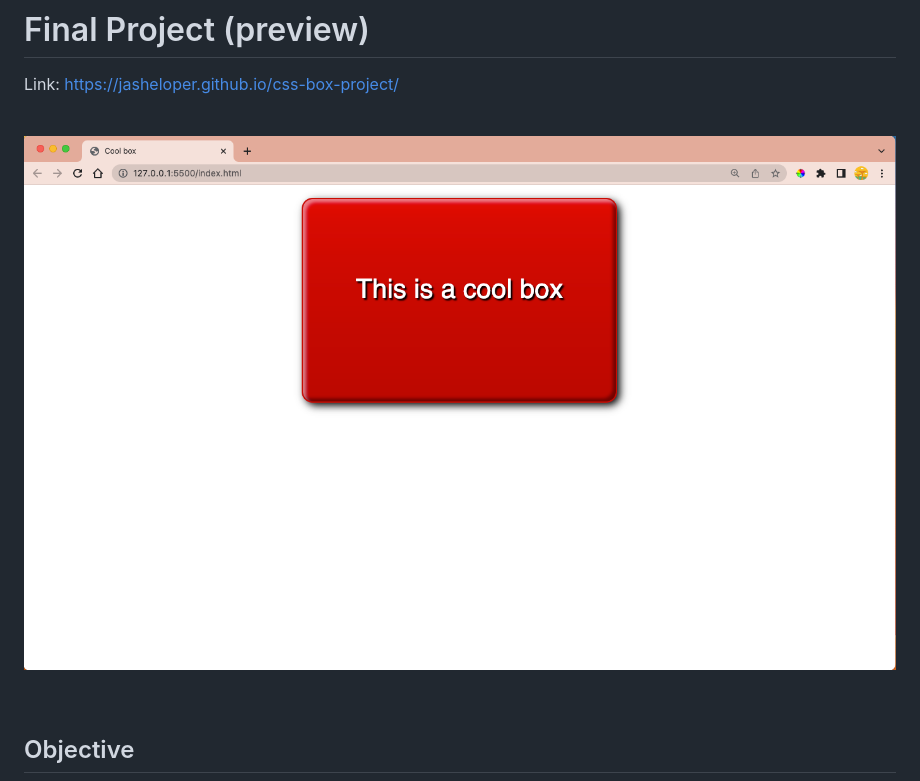
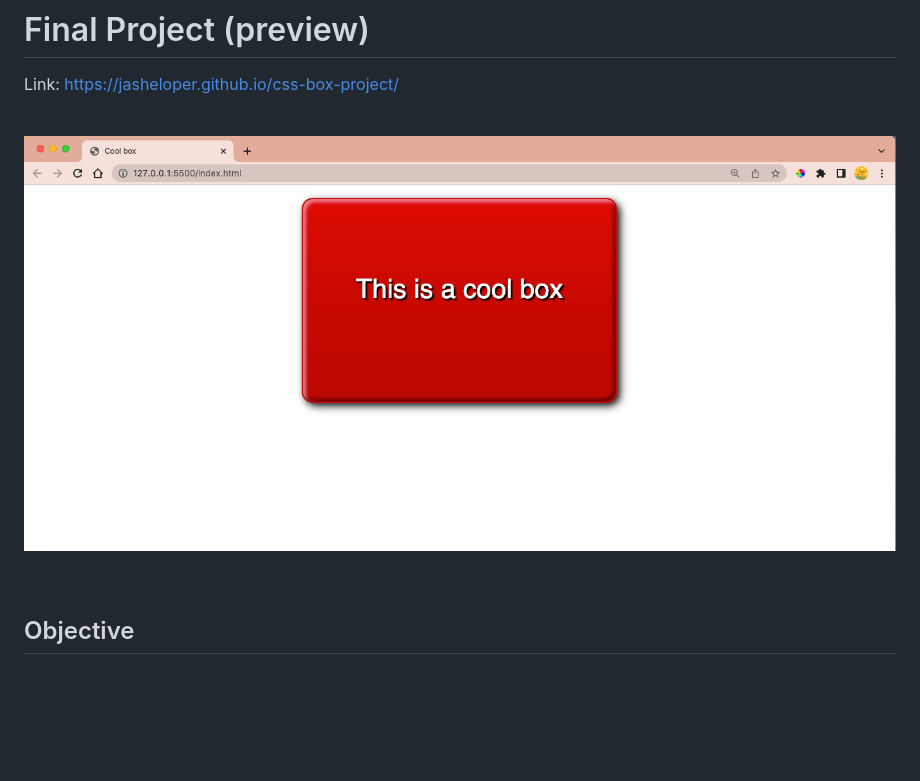
Before and after one commit to jasheloper/css-box-project, a Markdown page: README.md, the part around the change. GitHub-like rendering; pictures changed too: preview.png (deleted), preview1.png (added); blank space fills up the shorter version.

Commit message:
update preview in read me

```diff
--- a/README.md
+++ b/README.md
@@ -3,7 +3,7 @@ Link: https://jasheloper.github.io/css-box-project/
 
 <br>
 
-![A cool-looking box](preview.png)
+![A cool-looking box](preview1.png)
 
 <br>
 
```
